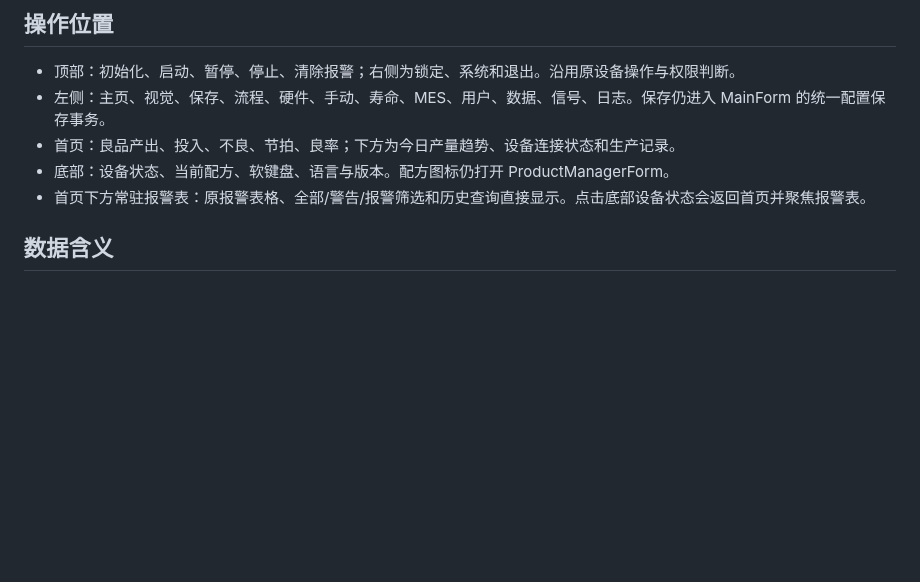
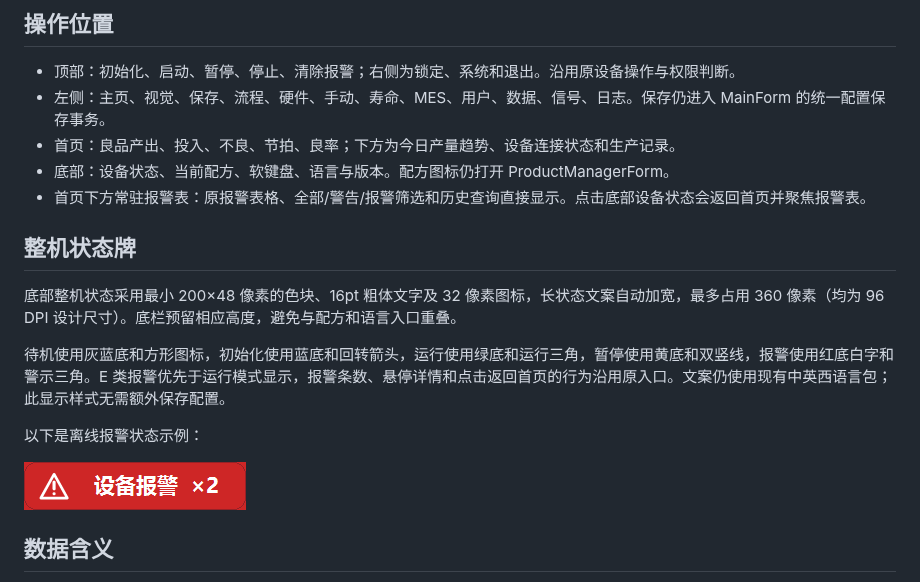
Before and after one commit to NewPowerSW/AlphaRap2.08, a Markdown page: docs/DashboardRedesign.md, the part around one of its changes. Rendered like a GitHub page; pictures changed too: docs/images/machine-status-preview.png (added); blank space fills up the shorter version.

```diff
--- a/docs/DashboardRedesign.md
+++ b/docs/DashboardRedesign.md
@@ -15,6 +15,16 @@
 - 首页：良品产出、投入、不良、节拍、良率；下方为今日产量趋势、设备连接状态和生产记录。
 - 底部：设备状态、当前配方、软键盘、语言与版本。配方图标仍打开 ProductManagerForm。
 - 首页下方常驻报警表：原报警表格、全部/警告/报警筛选和历史查询直接显示。点击底部设备状态会返回首页并聚焦报警表。
+
+## 整机状态牌
+
+底部整机状态采用最小 200×48 像素的色块、16pt 粗体文字及 32 像素图标，长状态文案自动加宽，最多占用 360 像素（均为 96 DPI 设计尺寸）。底栏预留相应高度，避免与配方和语言入口重叠。
+
+待机使用灰蓝底和方形图标，初始化使用蓝底和回转箭头，运行使用绿底和运行三角，暂停使用黄底和双竖线，报警使用红底白字和警示三角。E 类报警优先于运行模式显示，报警条数、悬停详情和点击返回首页的行为沿用原入口。文案仍使用现有中英西语言包；此显示样式无需额外保存配置。
+
+以下是离线报警状态示例：
+
+![整机报警状态牌](images/machine-status-preview.png)
 
 ## 数据含义
 
```
Also changed, not shown: other parts of docs/DashboardRedesign.md (+4 -0 lines), docs/images/dashboard-preview.png, docs/images/hardware-typography-preview.png, 6 other files.
